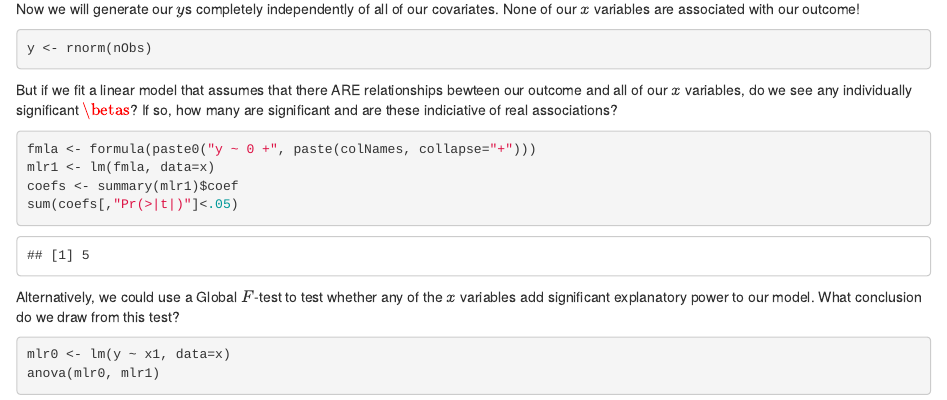
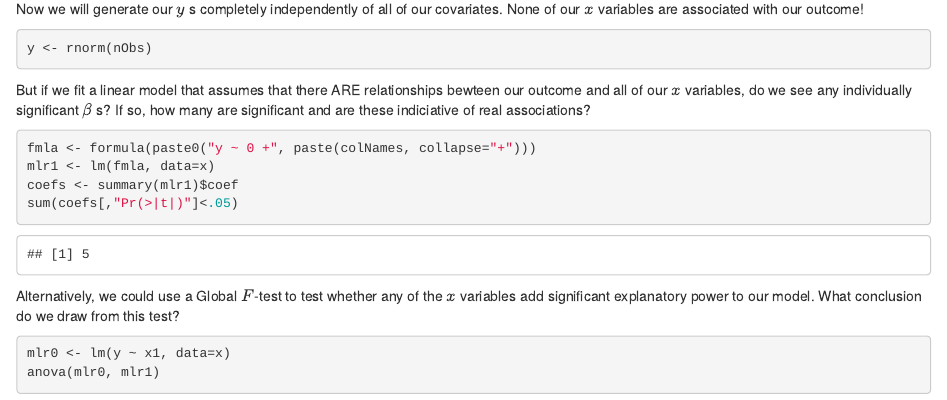
Before and after one commit to nickreich/methods2, an R Markdown document (assets/lectures/class13_globalTests.Rmd): the page in a window 1100 px wide, from 380 px down. Rendered offline with R 4.5, knitr and Pandoc, with nearby package versions; code that draws random numbers runs with fixed seeds of ours.

Commit message:
Update class13_globalTests.Rmd
I changed the text around dollar signs so things showed up right.

````diff
--- a/assets/lectures/class13_globalTests.Rmd
+++ b/assets/lectures/class13_globalTests.Rmd
@@ -15,12 +15,12 @@ colNames <- paste0("x", 1:p)
 colnames(x) <- colNames
 ```
 
-Now we will generate our $y$s completely independently of all of our covariates. None of our $x$ variables are associated with our outcome!
+Now we will generate our $y$ s completely independently of all of our covariates. None of our $x$ variables are associated with our outcome!
 ```{r}
 y <- rnorm(nObs)
 ```
 
-But if we fit a linear model that assumes that there ARE relationships bewteen our outcome and all of our $x$ variables, do we see any individually significant $\betas$? If so, how many are significant and are these indiciative of real associations?
+But if we fit a linear model that assumes that there ARE relationships bewteen our outcome and all of our $x$ variables, do we see any individually significant $\beta$ s? If so, how many are significant and are these indiciative of real associations?
 ```{r}
 fmla <- formula(paste0("y ~ 0 +", paste(colNames, collapse="+")))
 mlr1 <- lm(fmla, data=x)
````
